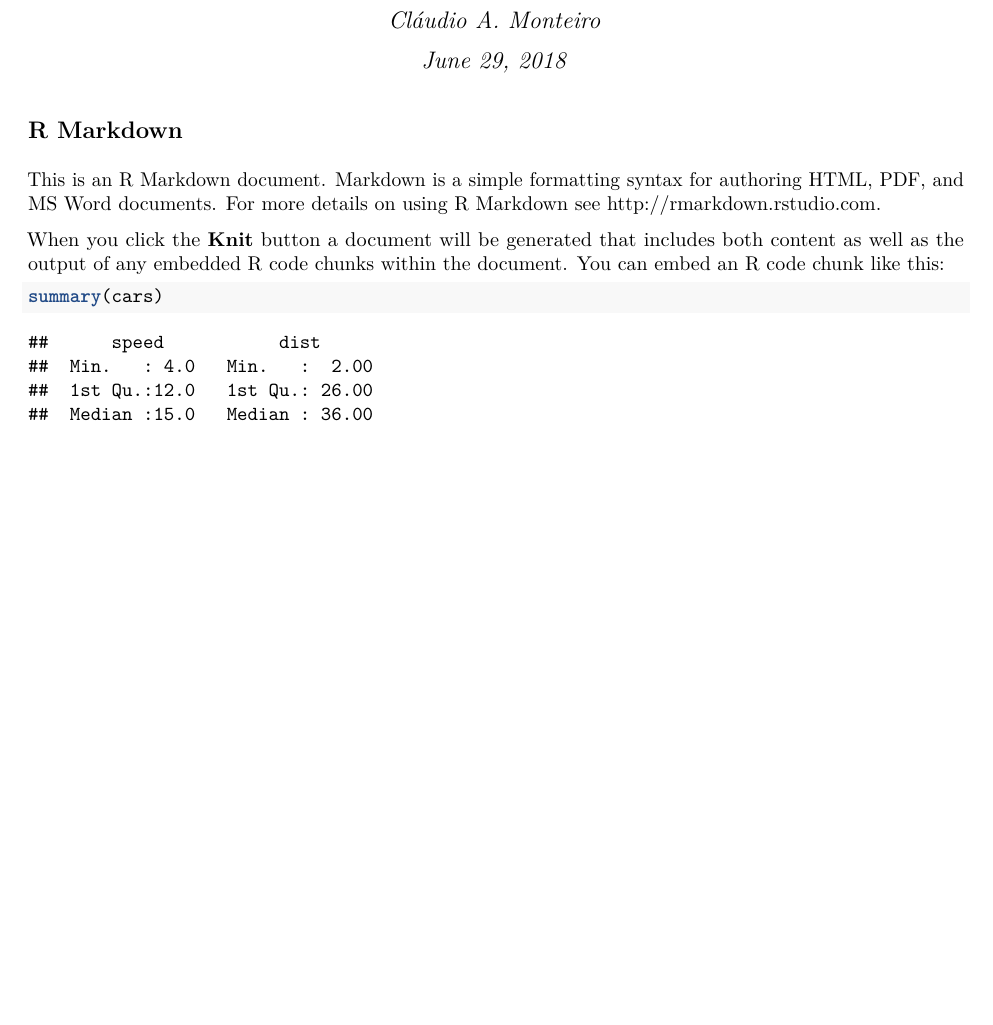
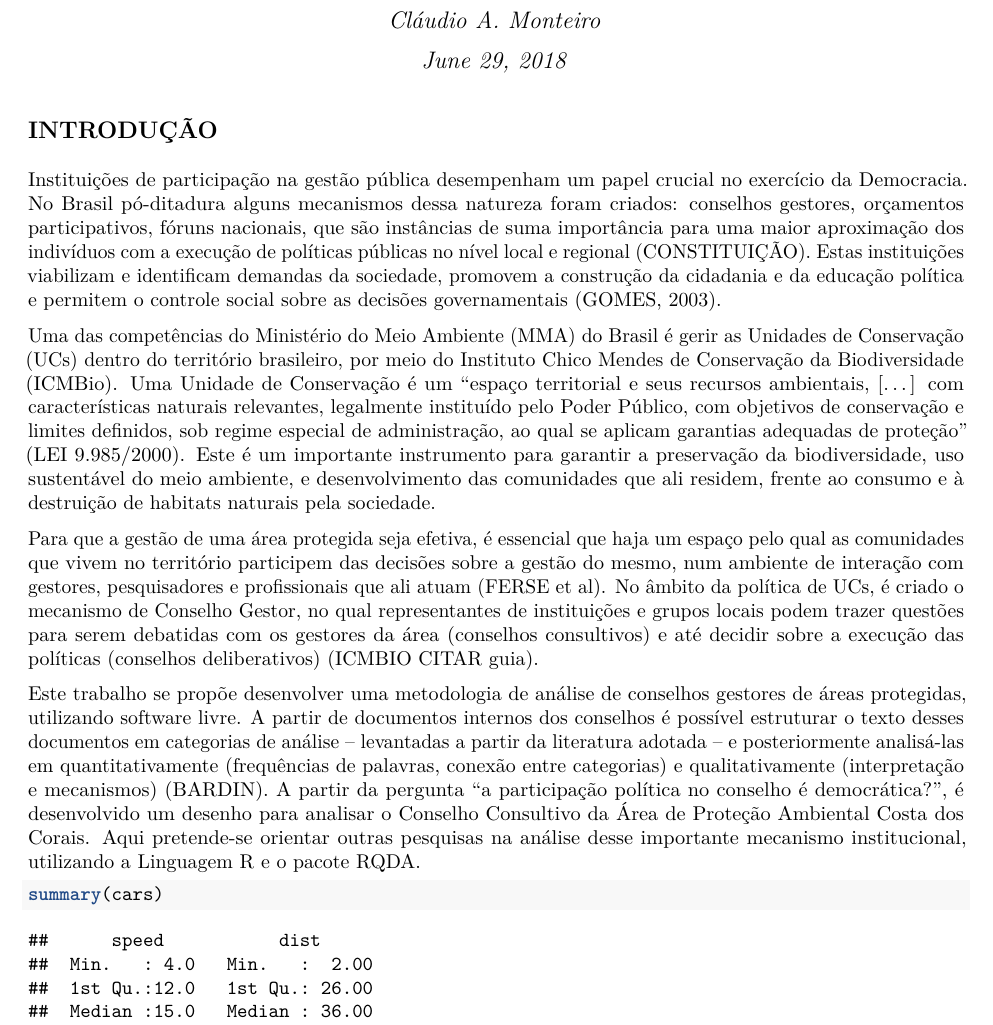
Before and after one commit to claudioalvesmonteiro/content-analysis-participation, an R Markdown document (tese_de_conclusao_de_curso.Rmd): part of the page before the commit and part of page 1 of 2 after it, cut so that both start at the same text, the shorter picture padded with empty space. The pictures show the output file tese_de_conclusao_de_curso.pdf that the author committed with the source.

Commit message:
commit 0.1 introducao

````diff
--- a/tese_de_conclusao_de_curso.Rmd
+++ b/tese_de_conclusao_de_curso.Rmd
@@ -9,11 +9,22 @@ output: pdf_document
 knitr::opts_chunk$set(echo = TRUE)
 ```
 
-## R Markdown
+## INTRODUÇÃO
 
-This is an R Markdown document. Markdown is a simple formatting syntax for authoring HTML, PDF, and MS Word documents. For more details on using R Markdown see <http://rmarkdown.rstudio.com>.
+Instituições de participação na gestão pública desempenham um papel crucial no exercício da Democracia. No Brasil pó-ditadura alguns mecanismos dessa natureza foram criados: conselhos gestores, orçamentos participativos, fóruns nacionais, que são instâncias de suma importância para uma maior aproximação dos indivíduos com a execução de políticas públicas no nível local e regional (CONSTITUIÇÃO). Estas instituições viabilizam e identificam demandas da sociedade, promovem a construção da cidadania e da educação política e permitem o controle social sobre as decisões governamentais (GOMES, 2003).
 
-When you click the **Knit** button a document will be generated that includes both content as well as the output of any embedded R code chunks within the document. You can embed an R code chunk like this:
+</br>
+
+Uma das competências do Ministério do Meio Ambiente (MMA) do Brasil é gerir as Unidades de Conservação (UCs) dentro do território brasileiro, por meio do Instituto Chico Mendes de Conservação da Biodiversidade (ICMBio). Uma Unidade de Conservação é um “espaço territorial e seus recursos ambientais, [...] com características naturais relevantes, legalmente instituído pelo Poder Público, com objetivos de conservação e limites definidos, sob regime especial de administração, ao qual se aplicam garantias adequadas de proteção” (LEI 9.985/2000). Este é um importante instrumento para garantir a preservação da biodiversidade, uso sustentável do meio ambiente, e desenvolvimento das comunidades que ali residem, frente ao consumo e à destruição de habitats naturais pela sociedade.
+
+</br>
+
+Para que a gestão de uma área protegida seja efetiva, é essencial que haja um espaço pelo qual as comunidades que vivem no território participem das decisões sobre a gestão do mesmo, num ambiente de interação com gestores, pesquisadores e profissionais que ali atuam (FERSE et al). No âmbito da política de UCs, é criado o mecanismo de Conselho Gestor, no qual representantes de instituições e grupos locais podem trazer questões para serem debatidas com os gestores da área (conselhos consultivos) e até decidir sobre a execução das políticas (conselhos deliberativos) (ICMBIO CITAR guia).
+
+</br>
+
+Este trabalho se propõe desenvolver uma metodologia de análise de conselhos gestores de áreas protegidas, utilizando software livre. A partir de documentos internos dos conselhos é possível estruturar o texto desses documentos em categorias de análise -- levantadas a partir da literatura adotada -- e posteriormente analisá-las em quantitativamente (frequências de palavras, conexão entre categorias) e qualitativamente (interpretação e mecanismos) (BARDIN). A partir da pergunta “a participação política no conselho é democrática?”, é desenvolvido um desenho para analisar o Conselho Consultivo da Área de Proteção Ambiental Costa dos Corais. Aqui pretende-se orientar outras pesquisas na análise desse importante mecanismo institucional, utilizando a Linguagem R e o pacote RQDA.
+
 
 ```{r cars}
 summary(cars)
````
Also changed, not shown: tese_de_conclusao_de_curso.pdf.
